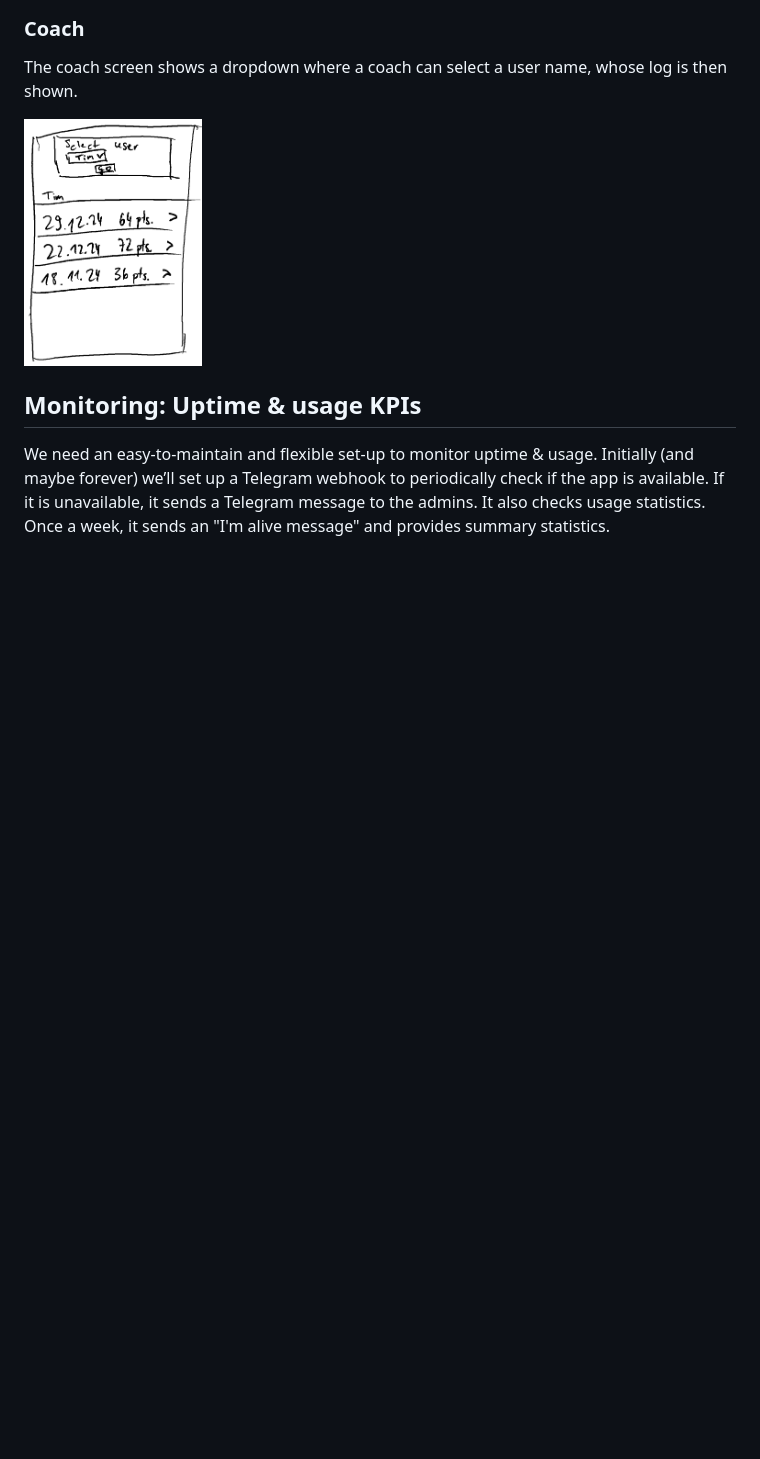
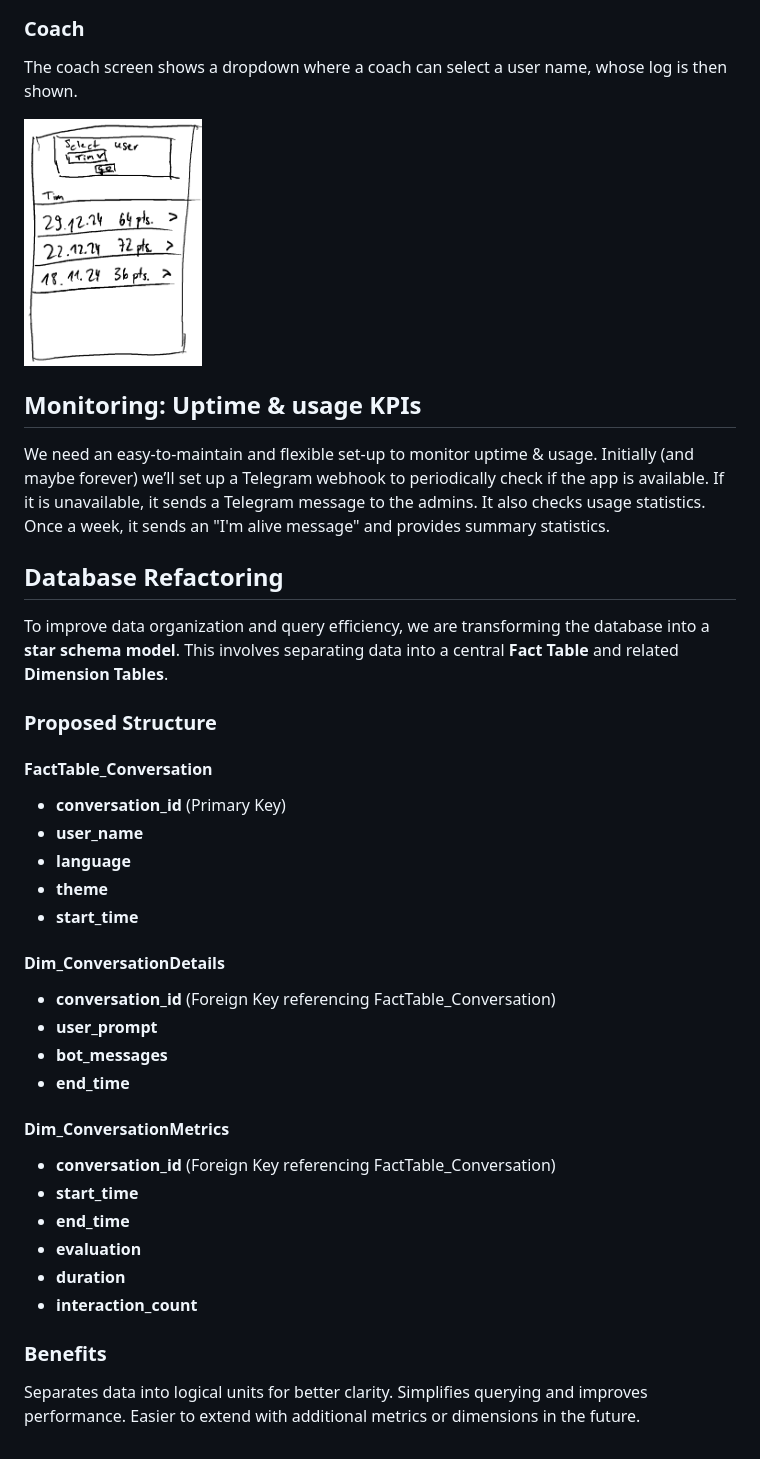
Before and after one commit to khaldoun-xyz/lugha, a Markdown page: docs/concept.md, the part around the change. Drawn GitHub-style; blank space fills up the shorter version.

Commit message:
database refactoring detail

```diff
--- a/docs/concept.md
+++ b/docs/concept.md
@@ -115,3 +115,36 @@ if the app is available. If it is unavailable,
 it sends a Telegram message to the admins.
 It also checks usage statistics. Once a week, it sends an
 "I'm alive message" and provides summary statistics.
+
+## Database Refactoring
+
+To improve data organization and query efficiency, we are transforming the database into a **star schema model**.
+This involves separating data into a central **Fact Table** and related **Dimension Tables**.
+
+### Proposed Structure
+
+#### FactTable_Conversation
+- **conversation_id** (Primary Key)
+- **user_name**
+- **language**
+- **theme**
+- **start_time**
+
+#### Dim_ConversationDetails
+- **conversation_id** (Foreign Key referencing FactTable_Conversation)
+- **user_prompt**
+- **bot_messages**
+- **end_time**
+
+#### Dim_ConversationMetrics
+- **conversation_id** (Foreign Key referencing FactTable_Conversation)
+- **start_time**
+- **end_time**
+- **evaluation**
+- **duration**
+- **interaction_count**
+
+### Benefits
+Separates data into logical units for better clarity.
+Simplifies querying and improves performance.
+Easier to extend with additional metrics or dimensions in the future.
```
